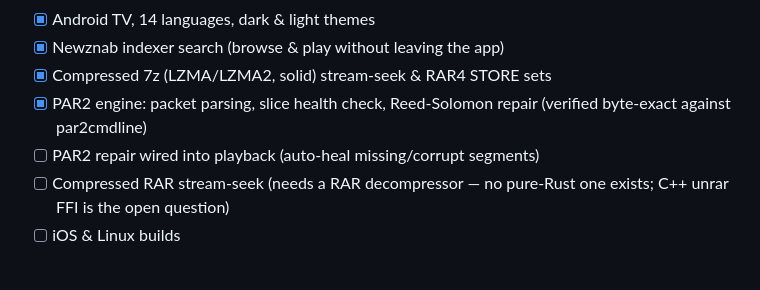
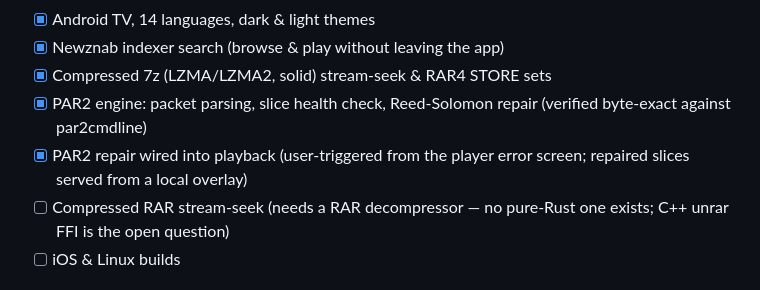
Before and after one commit to envermeister/zanzibarr, a Markdown page: README.md, the part around the change. Drawn GitHub-style.

Commit message:
docs: roadmap — PAR2 onarim entegrasyonu tamamlandi (kullanici tetikli + overlay)

```diff
--- a/README.md
+++ b/README.md
@@ -133,7 +133,7 @@ CI produces the Windows `.exe` and Android `.apk` artifacts on demand (see `.git
 - [x] Newznab indexer search (browse & play without leaving the app)
 - [x] Compressed 7z (LZMA/LZMA2, solid) stream-seek & RAR4 STORE sets
 - [x] PAR2 engine: packet parsing, slice health check, Reed-Solomon repair (verified byte-exact against par2cmdline)
-- [ ] PAR2 repair wired into playback (auto-heal missing/corrupt segments)
+- [x] PAR2 repair wired into playback (user-triggered from the player error screen; repaired slices served from a local overlay)
 - [ ] Compressed RAR stream-seek (needs a RAR decompressor — no pure-Rust one exists; C++ unrar FFI is the open question)
 - [ ] iOS & Linux builds
 
```
